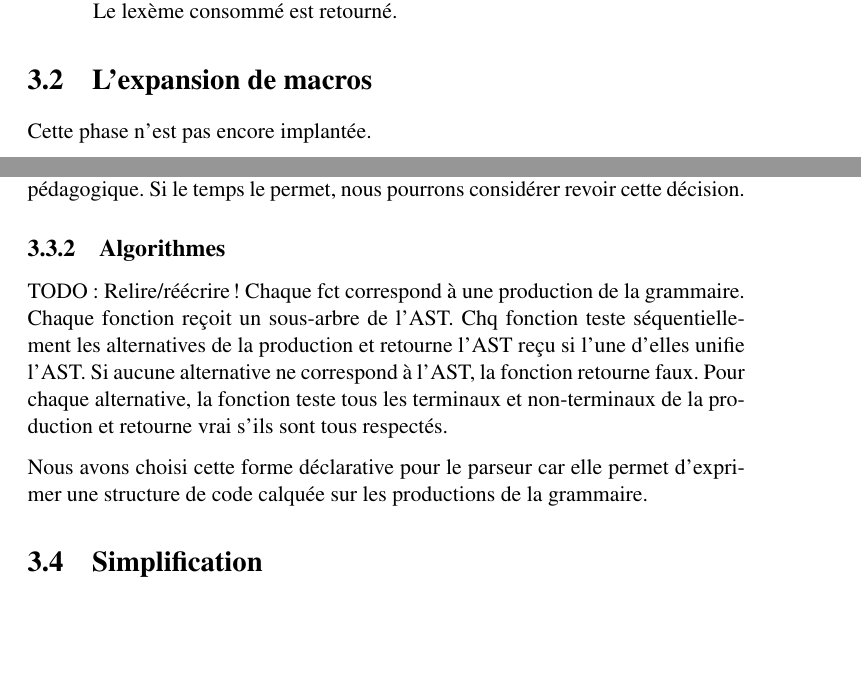
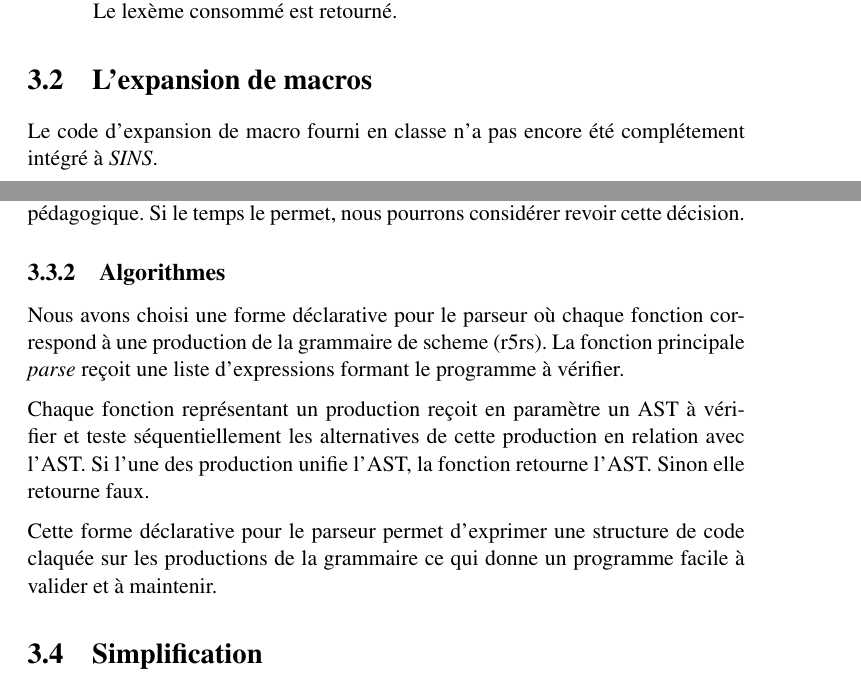
Before and after one commit to gnuvince/ift3065-projet, a LaTeX document (doc/rapport.tex): two parts of pages 9 and 10 of 16, joined at a grey line, cut so that both start at the same text, the shorter picture padded with empty space. Compiled offline with pdfLaTeX.

Commit message:
Report updated

```diff
--- a/doc/rapport.tex
+++ b/doc/rapport.tex
@@ -311,8 +311,8 @@ données.  Les opérations suivantes sont supportées:
 
 \section{L'expansion de macros}
 
-Cette phase n'est pas encore implantée.
-
+Le code d'expansion de macro fourni en classe n'a pas encore été complétement
+intégré à \sins{}.
 
 \section{Vérification de l'AST}
 
@@ -337,19 +337,19 @@ revoir cette décision.
 
 \subsection{Algorithmes}
 
-TODO: Relire/réécrire!
-Chaque fct correspond à une production de la grammaire.
-Chaque fonction reçoit un sous-arbre de l'AST.
-Chq fonction teste séquentiellement les alternatives de la production et
-retourne l'AST reçu si l'une d'elles unifie l'AST.
-Si aucune alternative ne correspond à l'AST, la fonction retourne faux.
-Pour chaque alternative, la fonction teste tous les terminaux et non-terminaux
-de la production et retourne vrai s'ils sont tous respectés.
+Nous avons choisi une forme déclarative pour le parseur où chaque fonction
+correspond à une production de la grammaire de scheme (r5rs). La fonction
+principale \emph{parse} reçoit une liste d'expressions formant le programme à
+vérifier.
 
-Nous avons choisi cette forme déclarative pour le parseur car elle permet
-d'exprimer une structure de code calquée sur les productions de la
-grammaire.
+Chaque fonction représentant un production reçoit en paramètre un AST à
+vérifier et teste séquentiellement les alternatives de cette production en
+relation avec l'AST. Si l'une des production unifie l'AST, la fonction retourne
+l'AST. Sinon elle retourne faux.
 
+Cette forme déclarative pour le parseur permet d'exprimer une structure de
+code claquée sur les productions de la grammaire ce qui donne un programme
+facile à valider et à maintenir.
 
 
 \section{Simplification}
```
Also changed, not shown: doc/rapport.tex (2 more changed lines).
